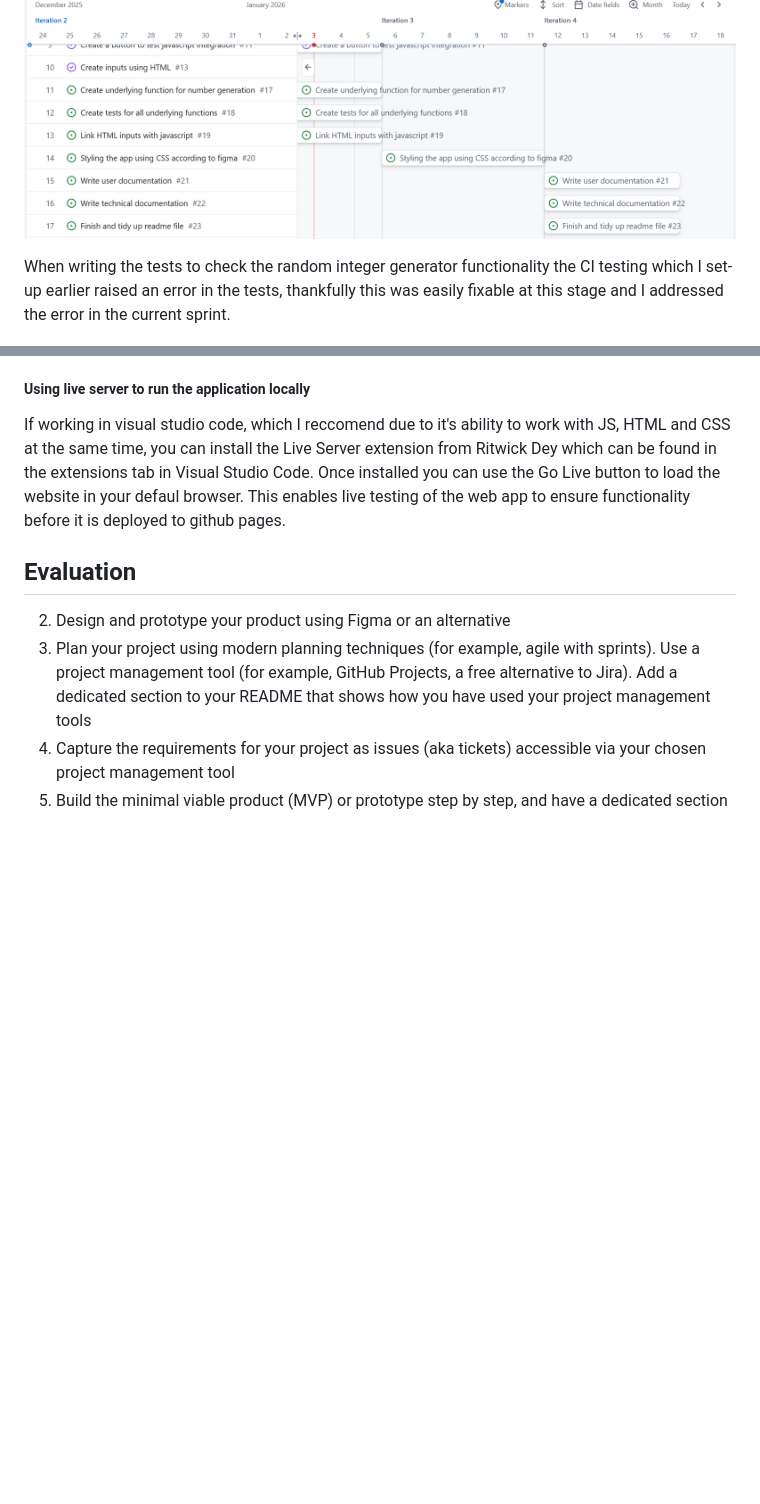
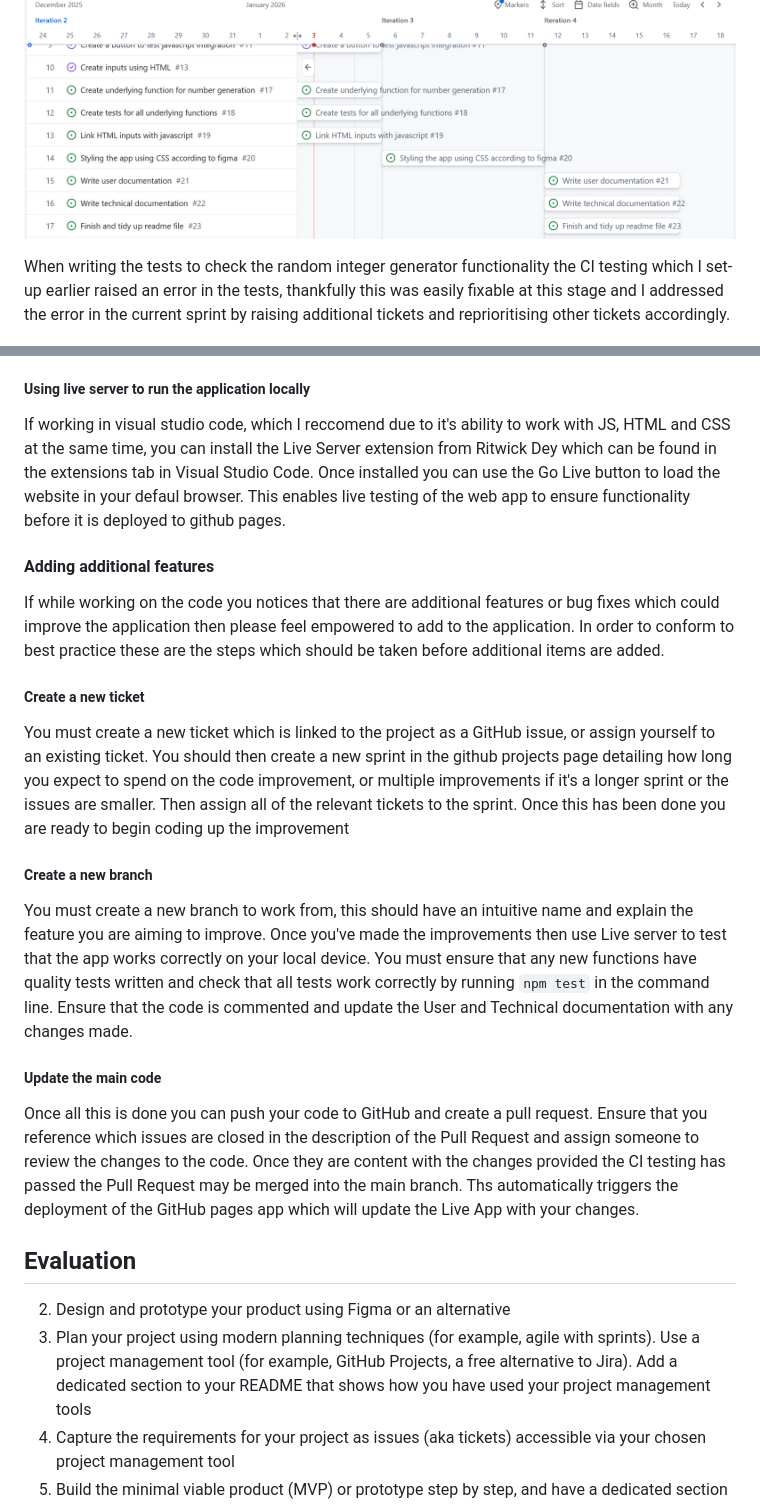
Before and after one commit to hbarnes163/SE_Sum1, a Markdown page: README.md, 2 parts joined by grey strips. Drawn GitHub-style; blank space fills up the shorter version.

Commit message:
Update with details about adding new features

```diff
--- a/README.md
+++ b/README.md
@@ -22,7 +22,7 @@ To do this I used an agile framework based around sprints, this was because due
 
 ![](images/timeline.png)
 
-When writing the tests to check the random integer generator functionality the CI testing which I set-up earlier raised an error in the tests, thankfully this was easily fixable at this stage and I addressed the error in the current sprint.
+When writing the tests to check the random integer generator functionality the CI testing which I set-up earlier raised an error in the tests, thankfully this was easily fixable at this stage and I addressed the error in the current sprint by raising additional tickets and reprioritising other tickets accordingly.
 
 ![](images/failed_test.png)
 
@@ -71,8 +70,23 @@ To install the correct dependencies open up a new terminal with command prompt,
 
 If working in visual studio code, which I reccomend due to it's ability to work with JS, HTML and CSS at the same time, you can install the Live Server extension from Ritwick Dey which can be found in the extensions tab in Visual Studio Code. Once installed you can use the Go Live button to load the website in your defaul browser. This enables live testing of the web app to ensure functionality before it is deployed to github pages.
 
+#### Adding additional features
+
+If while working on the code you notices that there are additional features or bug fixes which could improve the application then please feel empowered to add to the application. In order to conform to best practice these are the steps which should be taken before additional items are added.
+
+##### Create a new ticket
+
+You must create a new ticket which is linked to the project as a GitHub issue, or assign yourself to an existing ticket. You should then create a new sprint in the github projects page detailing how long you expect to spend on the code improvement, or multiple improvements if it's a longer sprint or the issues are smaller. Then assign all of the relevant tickets to the sprint. Once this has been done you are ready to begin coding up the improvement
+
+##### Create a new branch
+
+You must create a new branch to work from, this should have an intuitive name and explain the feature you are aiming to improve. Once you've made the improvements then use Live server to test that the app works correctly on your local device. You must ensure that any new functions have quality tests written and check that all tests work correctly by running `npm test` in the command line. Ensure that the code is commented and update the User and Technical documentation with any changes made.
+
+##### Update the main code
+
+Once all this is done you can push your code to GitHub and create a pull request. Ensure that you reference which issues are closed in the description of the Pull Request and assign someone to review the changes to the code. Once they are content with the changes provided the CI testing has passed the Pull Request may be merged into the main branch. Ths automatically triggers the deployment of the GitHub pages app which will update the Live App with your changes.
+
 ## Evaluation
-
 
 2.	Design and prototype your product using Figma or an alternative
 3.	Plan your project using modern planning techniques (for example, agile with sprints). Use a project management tool (for example, GitHub Projects, a free alternative to Jira). Add a dedicated section to your README that shows how you have used your project management tools
```
Also changed, not shown: other parts of README.md (+0 -1 lines).
